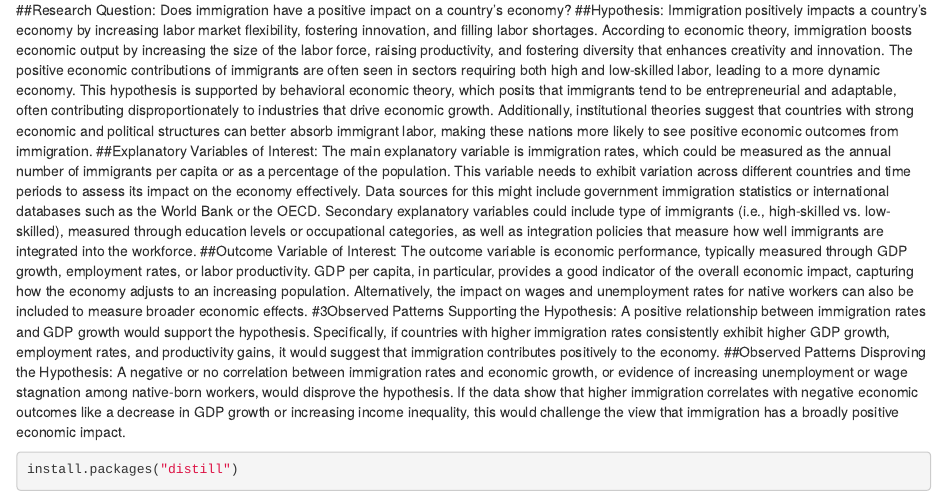
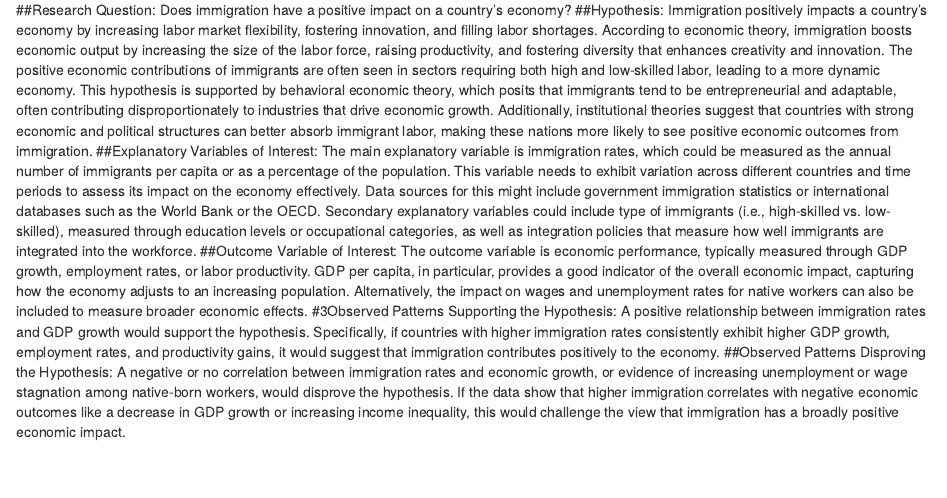
Before and after one commit to DrewFriedman/FinalProject, an R Markdown document (index.Rmd): the page in a window 1100 px wide, from 270 px down. Rendered offline with R 4.5, knitr and Pandoc, with nearby package versions; drawn as R Markdown's standard HTML page in place of the format the file asks for.

Commit message:
project milestone

````diff
--- a/index.Rmd
+++ b/index.Rmd
@@ -28,8 +28,3 @@ The outcome variable is economic performance, typically measured through GDP gro
 A positive relationship between immigration rates and GDP growth would support the hypothesis. Specifically, if countries with higher immigration rates consistently exhibit higher GDP growth, employment rates, and productivity gains, it would suggest that immigration contributes positively to the economy.
 ##Observed Patterns Disproving the Hypothesis:
 A negative or no correlation between immigration rates and economic growth, or evidence of increasing unemployment or wage stagnation among native-born workers, would disprove the hypothesis. If the data show that higher immigration correlates with negative economic outcomes like a decrease in GDP growth or increasing income inequality, this would challenge the view that immigration has a broadly positive economic impact.
-
-
-```{r}
-install.packages("distill")
-```
````
Also changed, not shown: index.html.
